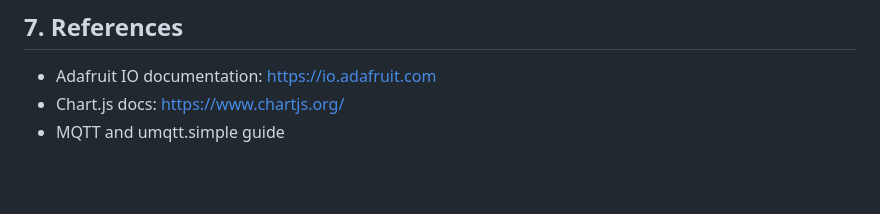
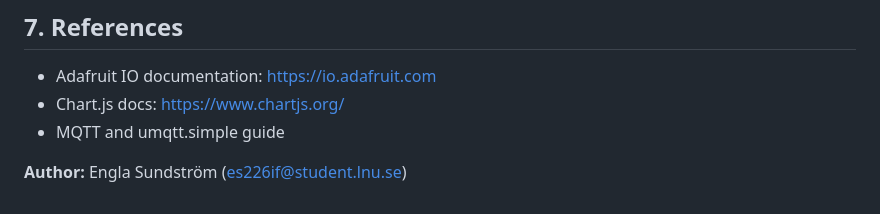
Before and after one commit to EnglaS/plant-dashboard, a Markdown page: README.md, the part around the change. Rendered like a GitHub page; blank space fills up the shorter version.

```diff
--- a/README.md
+++ b/README.md
@@ -328,3 +328,5 @@ This project successfully demonstrated a complete data pipeline: the Raspberry P
 - Adafruit IO documentation: [https://io.adafruit.com](https://io.adafruit.com)
 - Chart.js docs: [https://www.chartjs.org/](https://www.chartjs.org/)
 - MQTT and umqtt.simple guide
+
+**Author:** Engla Sundström (es226if@student.lnu.se)
```
